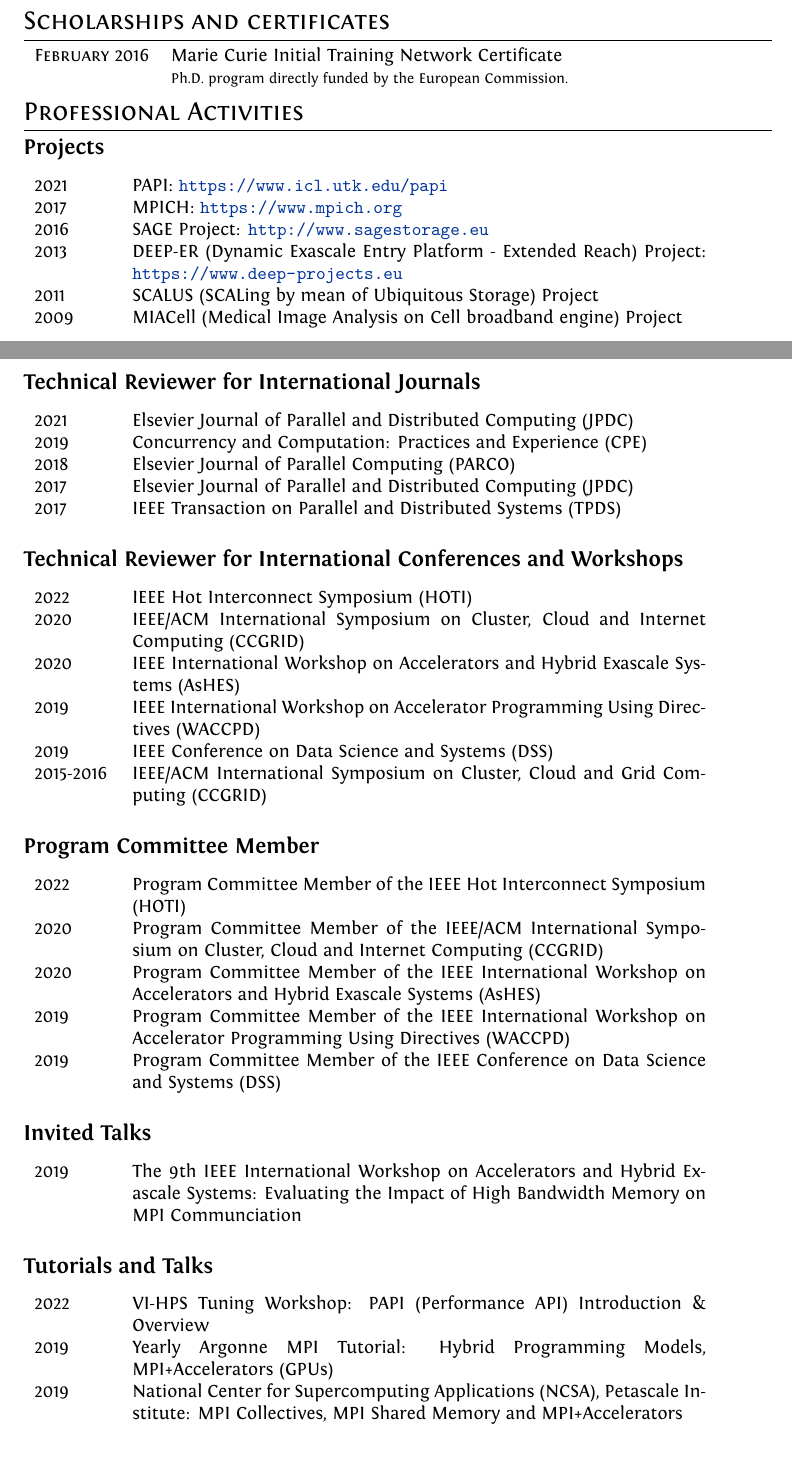
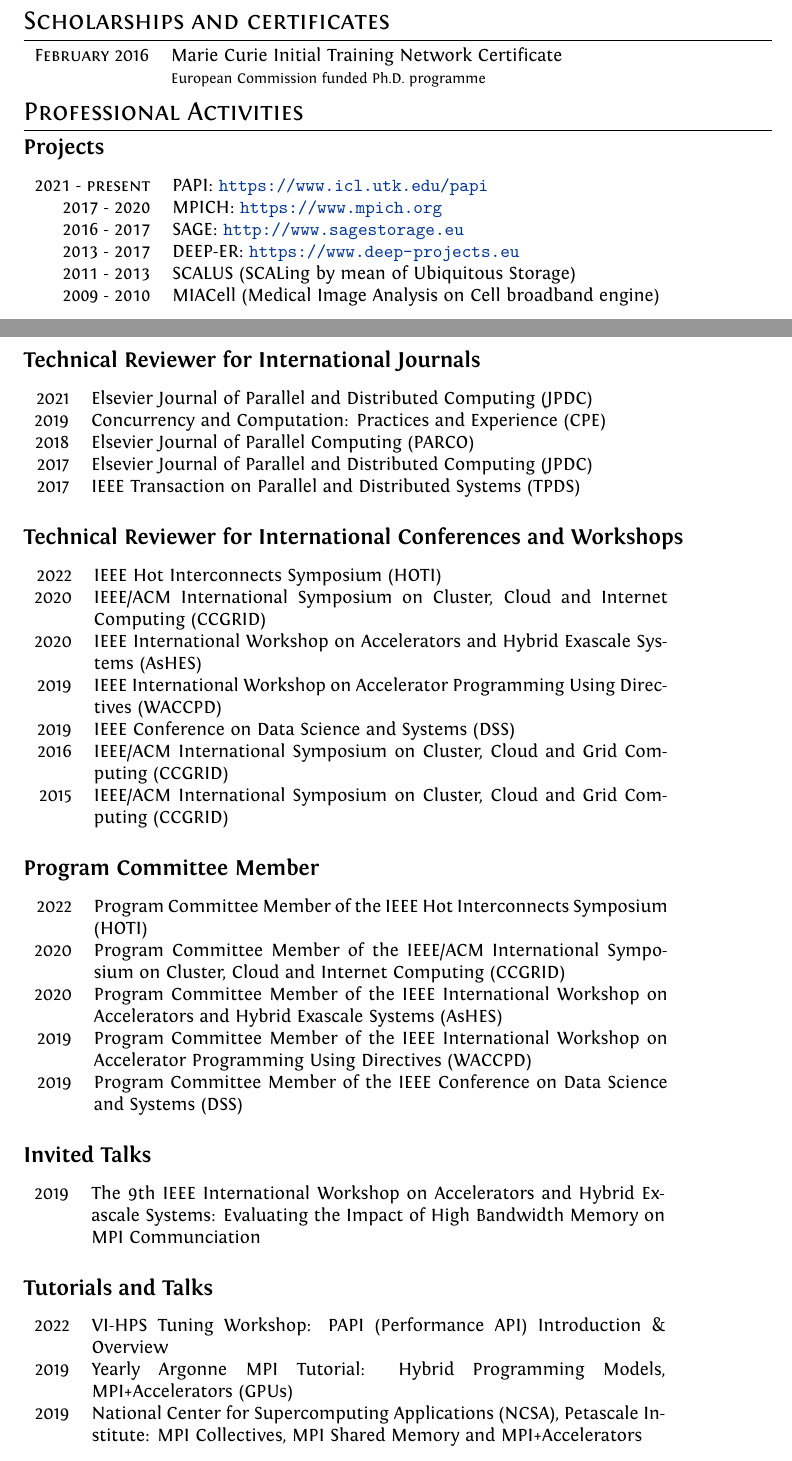
Before and after one commit to gcongiu/gcongiu.github.io, a LaTeX CV (cv/latex/cv.tex): two parts of pages 1 and 2 of 3, joined at a grey line, cut so that both start at the same text. Compiled offline with XeLaTeX.

Commit message:
fix cv typos

```diff
--- a/cv/latex/cv.tex
+++ b/cv/latex/cv.tex
@@ -123,22 +123,22 @@ ItalicFont = Fontin-Italic.otf
 \section{Scholarships and certificates}
 \begin{tabular}{rp{11cm}}
 \textsc{February} 2016 & Marie Curie Initial Training Network Certificate \\
-          & \footnotesize{Ph.D. program directly funded by the European Commission.}
+          & \footnotesize{European Commission funded Ph.D. programme}
 \end{tabular}
 
 \section{Professional Activities}
 \subsection*{Projects}
-\begin{tabular}{p{1.45cm}p{11cm}}
-    2021 & PAPI: \url{https://www.icl.utk.edu/papi} \\
-    2017 & MPICH: \url{https://www.mpich.org} \\
-    2016 & SAGE Project: \url{http://www.sagestorage.eu} \\
-    2013 & DEEP-ER (Dynamic Exascale Entry Platform - Extended Reach) Project: \url{https://www.deep-projects.eu} \\
-    2011 & SCALUS (SCALing by mean of Ubiquitous Storage) Project \\
-    2009 & MIACell (Medical Image Analysis on Cell broadband engine) Project \\
+\begin{tabular}{rp{11cm}}
+\textsc{2021 - present} & PAPI: \url{https://www.icl.utk.edu/papi} \\
+\textsc{2017 - 2020}    & MPICH: \url{https://www.mpich.org} \\
+\textsc{2016 - 2017}    & SAGE: \url{http://www.sagestorage.eu} \\
+\textsc{2013 - 2017}    & DEEP-ER: \url{https://www.deep-projects.eu} \\
+\textsc{2011 - 2013}    & SCALUS (SCALing by mean of Ubiquitous Storage) \\
+\textsc{2009 - 2010}    & MIACell (Medical Image Analysis on Cell broadband engine) \\
 \end{tabular}
 
 \subsection*{Technical Reviewer for International Journals}
-\begin{tabular}{p{1.45cm}p{11cm}}
+\begin{tabular}{rp{11cm}}
     2021 & Elsevier Journal of Parallel and Distributed Computing (JPDC) \\
     2019 & Concurrency and Computation: Practices and Experience (CPE) \\
     2018 & Elsevier Journal of Parallel Computing (PARCO) \\
@@ -147,18 +147,19 @@ ItalicFont = Fontin-Italic.otf
 \end{tabular}
 
 \subsection*{Technical Reviewer for International Conferences and Workshops}
-\begin{tabular}{p{1.45cm}p{11cm}}
-    2022 & IEEE Hot Interconnect Symposium (HOTI) \\
+\begin{tabular}{rp{11cm}}
+    2022 & IEEE Hot Interconnects Symposium (HOTI) \\
     2020 & IEEE/ACM International Symposium on Cluster, Cloud and Internet Computing (CCGRID)\\
     2020 & IEEE International Workshop on Accelerators and Hybrid Exascale Systems (AsHES)\\
     2019 & IEEE International Workshop on Accelerator Programming Using Directives (WACCPD)\\
     2019 & IEEE Conference on Data Science and Systems (DSS)\\
-    2015-2016 & IEEE/ACM International Symposium on Cluster, Cloud and Grid Computing (CCGRID)\\
+    2016 & IEEE/ACM International Symposium on Cluster, Cloud and Grid Computing (CCGRID)\\
+    2015 & IEEE/ACM International Symposium on Cluster, Cloud and Grid Computing (CCGRID)\\
 \end{tabular}
 
 \subsection*{Program Committee Member}
-\begin{tabular}{p{1.45cm}p{11cm}}
-    2022 & Program Committee Member of the IEEE Hot Interconnect Symposium (HOTI) \\
+\begin{tabular}{rp{11cm}}
+    2022 & Program Committee Member of the IEEE Hot Interconnects Symposium (HOTI) \\
     2020 & Program Committee Member of the IEEE/ACM International Symposium on Cluster, Cloud and Internet Computing (CCGRID)\\
     2020 & Program Committee Member of the IEEE International Workshop on Accelerators and Hybrid Exascale Systems (AsHES)\\
     2019 & Program Committee Member of the IEEE International Workshop on Accelerator Programming Using Directives (WACCPD)\\
@@ -166,12 +167,12 @@ ItalicFont = Fontin-Italic.otf
 \end{tabular}
 
 \subsection*{Invited Talks}
-\begin{tabular}{p{1.45cm}p{11cm}}
+\begin{tabular}{rp{11cm}}
     2019 & The 9th IEEE International Workshop on Accelerators and Hybrid Exascale Systems: Evaluating the Impact of High Bandwidth Memory on MPI Communciation\\
 \end{tabular}
 
 \subsection*{Tutorials and Talks}
-\begin{tabular}{p{1.45cm}p{11cm}}
+\begin{tabular}{rp{11cm}}
     2022 & VI-HPS Tuning Workshop: PAPI (Performance API) Introduction \& Overview \\
     2019 & Yearly Argonne MPI Tutorial: Hybrid Programming Models, MPI+Accelerators (GPUs) \\
     2019 & National Center for Supercomputing Applications (NCSA), Petascale Institute: MPI Collectives, MPI Shared Memory and MPI+Accelerators\\
```
Also changed, not shown: cv/latex/cv.pdf, cv/latex/cv.tex (6 more changed lines).
